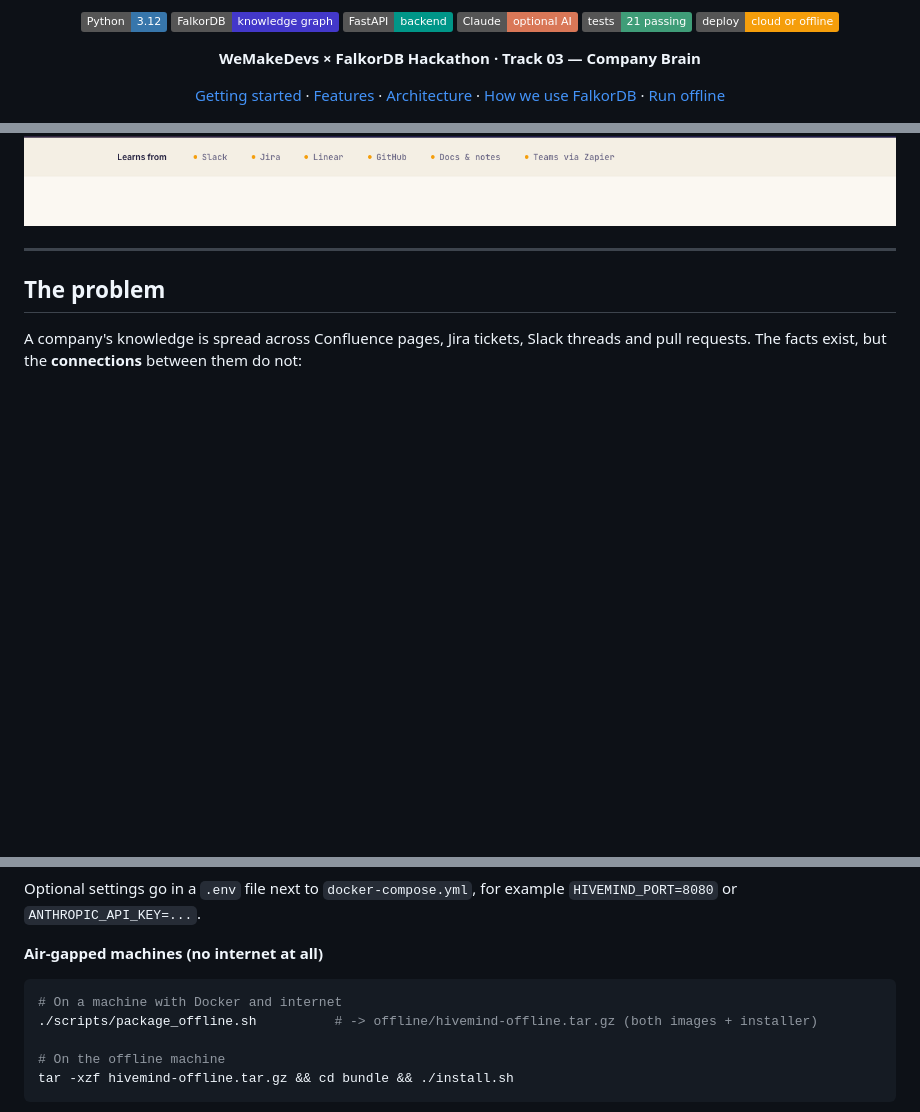
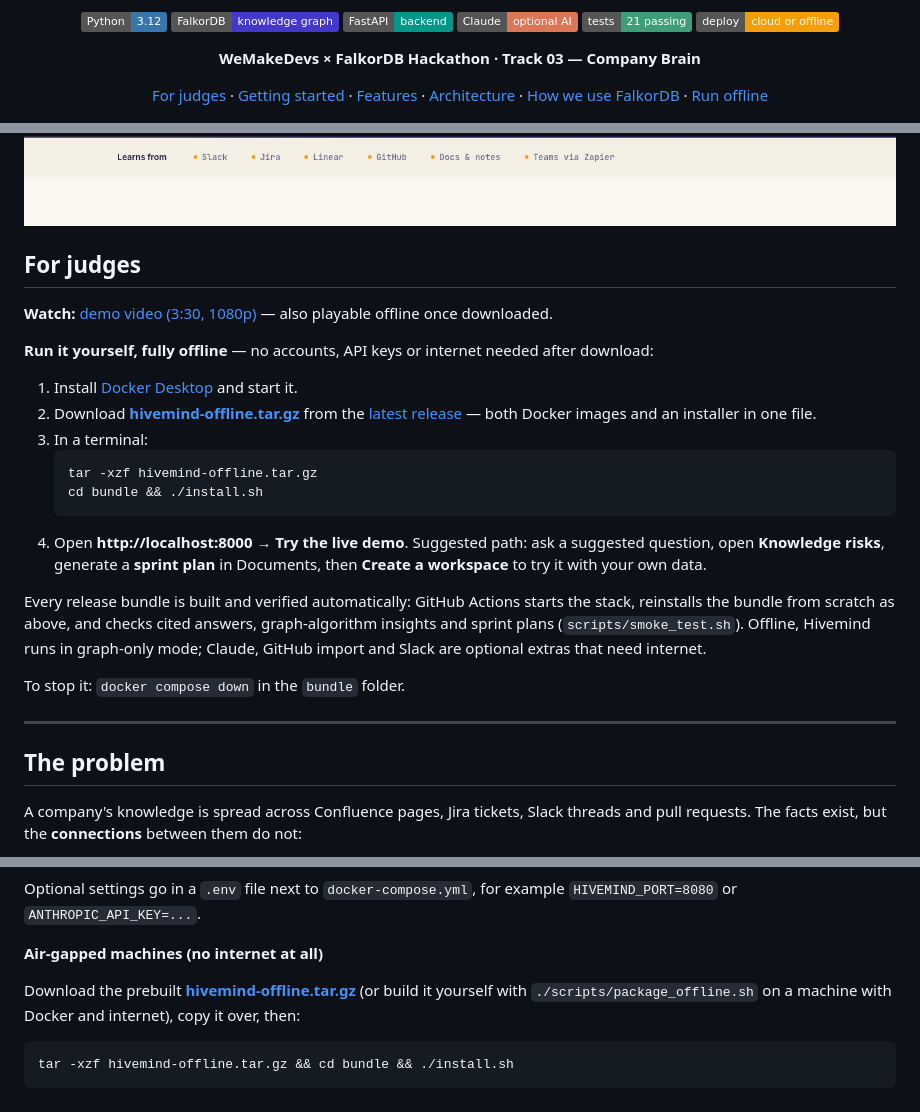
Before and after one commit to Utkarsh2730/hivemind, a Markdown page: README.md, 3 parts joined by grey strips. Rendered like a GitHub page; badges without logos; blank space fills up the shorter version.

Commit message:
README: For judges section with offline bundle and video downloads; CI note

````diff
--- a/README.md
+++ b/README.md
@@ -18,7 +18,7 @@ It answers who owns what, who knows what and why decisions were made — with so
 
 **WeMakeDevs × FalkorDB Hackathon · Track 03 — Company Brain**
 
-[Getting started](#getting-started) · [Features](#features) · [Architecture](#architecture) · [How we use FalkorDB](#how-we-use-falkordb) · [Run offline](#run-offline-and-self-host)
+[For judges](#for-judges) · [Getting started](#getting-started) · [Features](#features) · [Architecture](#architecture) · [How we use FalkorDB](#how-we-use-falkordb) · [Run offline](#run-offline-and-self-host)
 
 </div>
 
@@ -26,5 +26,24 @@ It answers who owns what, who knows what and why decisions were made — with so
 
 ![Hivemind landing page](docs/landing.png)
+
+## For judges
+
+**Watch:** [demo video (3:30, 1080p)](https://github.com/Utkarsh2730/hivemind/releases/latest/download/hivemind-demo.mp4) — also playable offline once downloaded.
+
+**Run it yourself, fully offline** — no accounts, API keys or internet needed after download:
+
+1. Install [Docker Desktop](https://www.docker.com/products/docker-desktop/) and start it.
+2. Download **[hivemind-offline.tar.gz](https://github.com/Utkarsh2730/hivemind/releases/latest/download/hivemind-offline.tar.gz)** from the [latest release](https://github.com/Utkarsh2730/hivemind/releases/latest) — both Docker images and an installer in one file.
+3. In a terminal:
+   ```bash
+   tar -xzf hivemind-offline.tar.gz
+   cd bundle && ./install.sh
+   ```
+4. Open **http://localhost:8000** → **Try the live demo**. Suggested path: ask a suggested question, open **Knowledge risks**, generate a **sprint plan** in Documents, then **Create a workspace** to try it with your own data.
+
+Every release bundle is built and verified automatically: GitHub Actions starts the stack, reinstalls the bundle from scratch as above, and checks cited answers, graph-algorithm insights and sprint plans (`scripts/smoke_test.sh`). Offline, Hivemind runs in graph-only mode; Claude, GitHub import and Slack are optional extras that need internet.
+
+To stop it: `docker compose down` in the `bundle` folder.
 
 ---
 
@@ -198,11 +217,9 @@ Optional settings go in a `.env` file next to `docker-compose.yml`, for example
 
 **Air-gapped machines (no internet at all)**
 
+Download the prebuilt **[hivemind-offline.tar.gz](https://github.com/Utkarsh2730/hivemind/releases/latest/download/hivemind-offline.tar.gz)** (or build it yourself with `./scripts/package_offline.sh` on a machine with Docker and internet), copy it over, then:
+
 ```bash
-# On a machine with Docker and internet
-./scripts/package_offline.sh          # -> offline/hivemind-offline.tar.gz (both images + installer)
-
-# On the offline machine
 tar -xzf hivemind-offline.tar.gz && cd bundle && ./install.sh
 ```
 
````
Also changed, not shown: other parts of README.md (+2 -1 lines).
